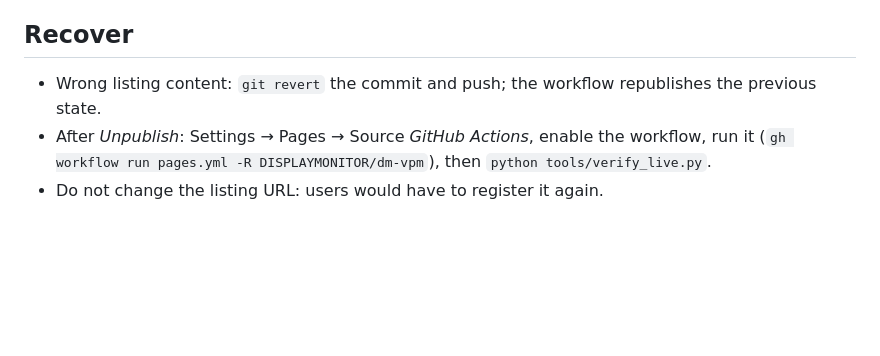
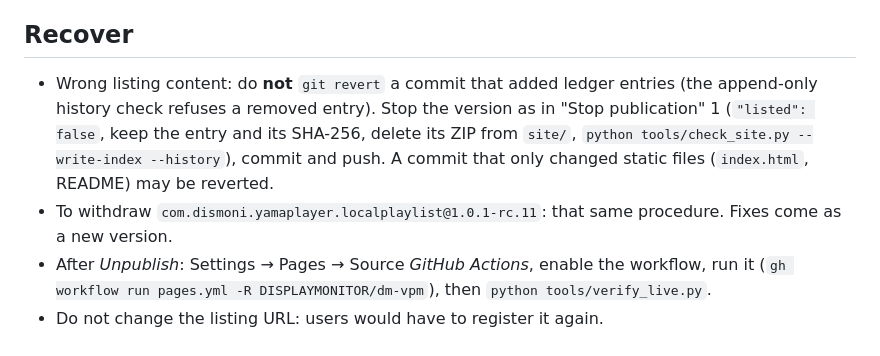
Before and after one commit to DISPLAYMONITOR/dm-vpm, a Markdown page: README.md, the part around the change. GitHub-like rendering; blank space fills up the shorter version.

Commit message:
README: recover by unlisting, not by reverting a commit that added ledger entries (the append-only history check refuses it)
Co-Authored-By: Claude Opus 5.5 <noreply@anthropic.com>

```diff
--- a/README.md
+++ b/README.md
@@ -42,7 +42,11 @@ ZIPs already downloaded, cached by VCC / ALCOM or installed in projects cannot b
 
 ## Recover
 
-- Wrong listing content: `git revert` the commit and push; the workflow republishes the previous state.
+- Wrong listing content: do **not** `git revert` a commit that added ledger entries (the append-only history check
+  refuses a removed entry). Stop the version as in "Stop publication" 1 (`"listed": false`, keep the entry and its
+  SHA-256, delete its ZIP from `site/`, `python tools/check_site.py --write-index --history`), commit and push.
+  A commit that only changed static files (`index.html`, README) may be reverted.
+- To withdraw `com.dismoni.yamaplayer.localplaylist@1.0.1-rc.11`: that same procedure. Fixes come as a new version.
 - After *Unpublish*: Settings → Pages → Source *GitHub Actions*, enable the workflow, run it
   (`gh workflow run pages.yml -R DISPLAYMONITOR/dm-vpm`), then `python tools/verify_live.py`.
 - Do not change the listing URL: users would have to register it again.
```
